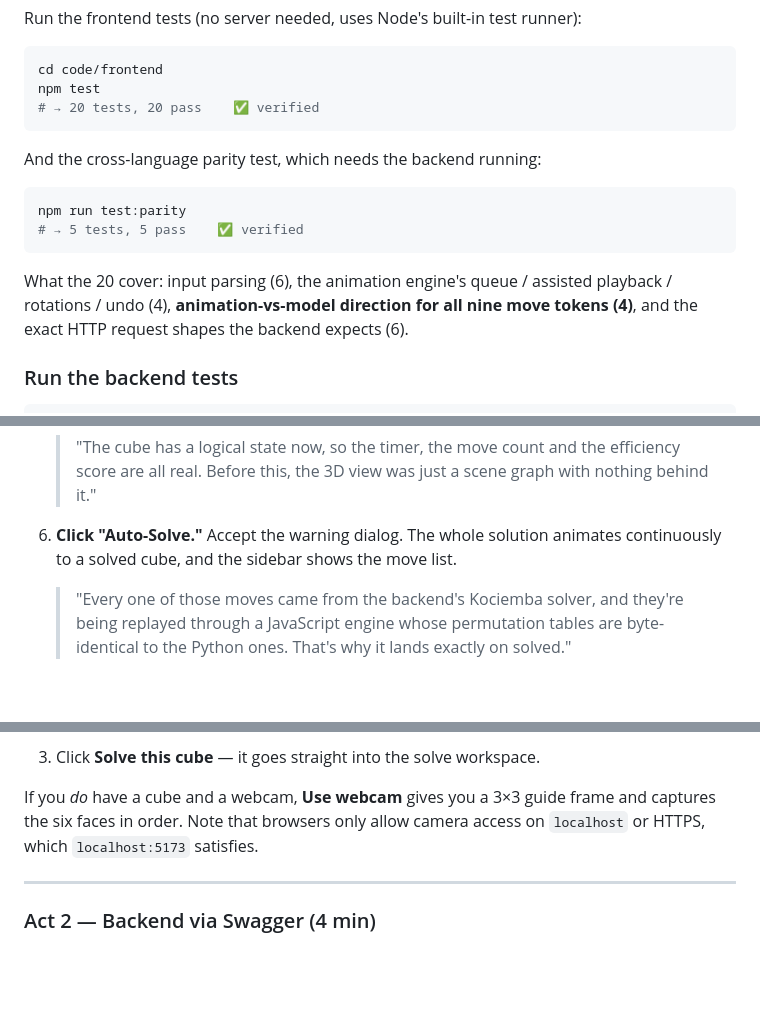
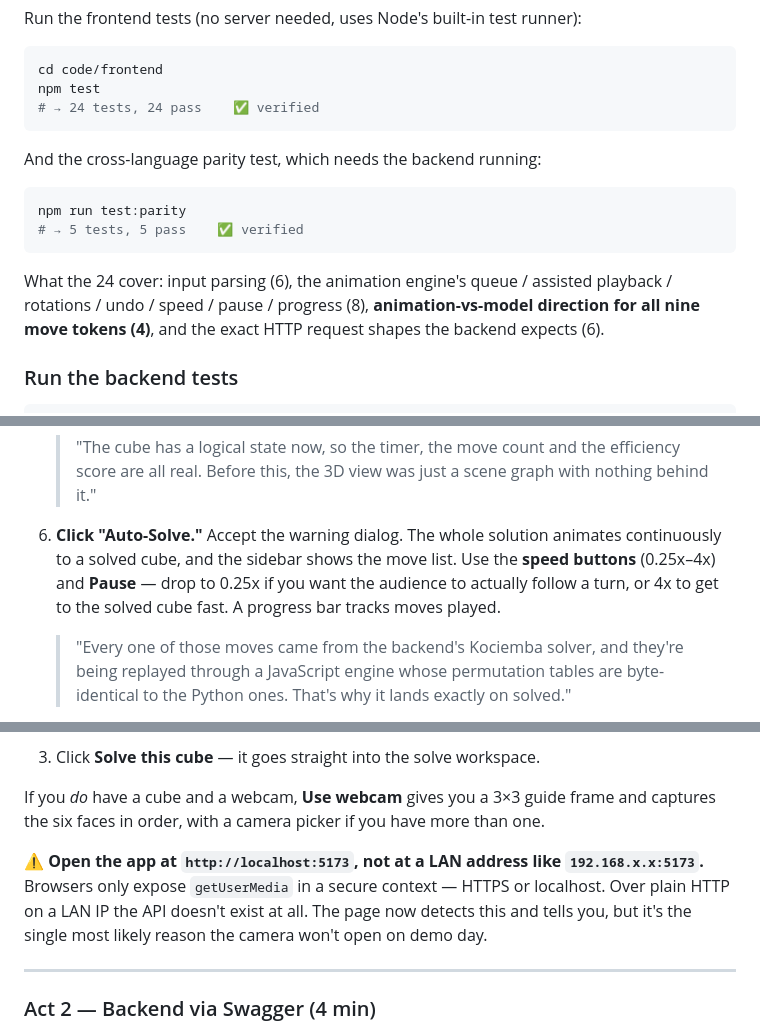
Before and after one commit to SMTEmon/plastic-box-solver, a Markdown page: RUNNING_AND_UNDERSTANDING.md, 3 parts joined by grey strips. Rendered like a GitHub page; blank space fills up the shorter version.

Commit message:
docs: playback speed controls and the localhost-only camera caveat

````diff
--- a/RUNNING_AND_UNDERSTANDING.md
+++ b/RUNNING_AND_UNDERSTANDING.md
@@ -154,7 +154,7 @@ Run the frontend tests (no server needed, uses Node's built-in test runner):
 ```bash
 cd code/frontend
 npm test
-# → 20 tests, 20 pass    ✅ verified
+# → 24 tests, 24 pass    ✅ verified
 ```
 
 And the cross-language parity test, which needs the backend running:
@@ -164,9 +164,9 @@ npm run test:parity
 # → 5 tests, 5 pass    ✅ verified
 ```
 
-What the 20 cover: input parsing (6), the animation engine's queue / assisted playback /
-rotations / undo (4), **animation-vs-model direction for all nine move tokens (4)**, and the
-exact HTTP request shapes the backend expects (6).
+What the 24 cover: input parsing (6), the animation engine's queue / assisted playback /
+rotations / undo / speed / pause / progress (8), **animation-vs-model direction for all nine move
+tokens (4)**, and the exact HTTP request shapes the backend expects (6).
 
 ### Run the backend tests
 
@@ -630,7 +630,9 @@ WWWWWWWWWRRRRRRRRRGGGGGGGGGYYYYYYYYYOOOOOOOOOBBBBBBBBB
    > all real. Before this, the 3D view was just a scene graph with nothing behind it."
 
 6. **Click "Auto-Solve."** Accept the warning dialog. The whole solution animates continuously to
-   a solved cube, and the sidebar shows the move list.
+   a solved cube, and the sidebar shows the move list. Use the **speed buttons** (0.25x–4x) and
+   **Pause** — drop to 0.25x if you want the audience to actually follow a turn, or 4x to get to
+   the solved cube fast. A progress bar tracks moves played.
    > "Every one of those moves came from the backend's Kociemba solver, and they're being replayed
    > through a JavaScript engine whose permutation tables are byte-identical to the Python ones.
    > That's why it lands exactly on solved."
@@ -691,8 +693,12 @@ Then go to **`/scan`** in the app:
 3. Click **Solve this cube** — it goes straight into the solve workspace.
 
 If you *do* have a cube and a webcam, **Use webcam** gives you a 3×3 guide frame and captures the
-six faces in order. Note that browsers only allow camera access on `localhost` or HTTPS, which
-`localhost:5173` satisfies.
+six faces in order, with a camera picker if you have more than one.
+
+⚠️ **Open the app at `http://localhost:5173`, not at a LAN address like `192.168.x.x:5173`.**
+Browsers only expose `getUserMedia` in a secure context — HTTPS or localhost. Over plain HTTP on
+a LAN IP the API doesn't exist at all. The page now detects this and tells you, but it's the
+single most likely reason the camera won't open on demo day.
 
 ---
 
````
Also changed, not shown: other parts of RUNNING_AND_UNDERSTANDING.md (+3 -3 lines), IMPLEMENTATION_PLAN.md (+1 -1 lines).
